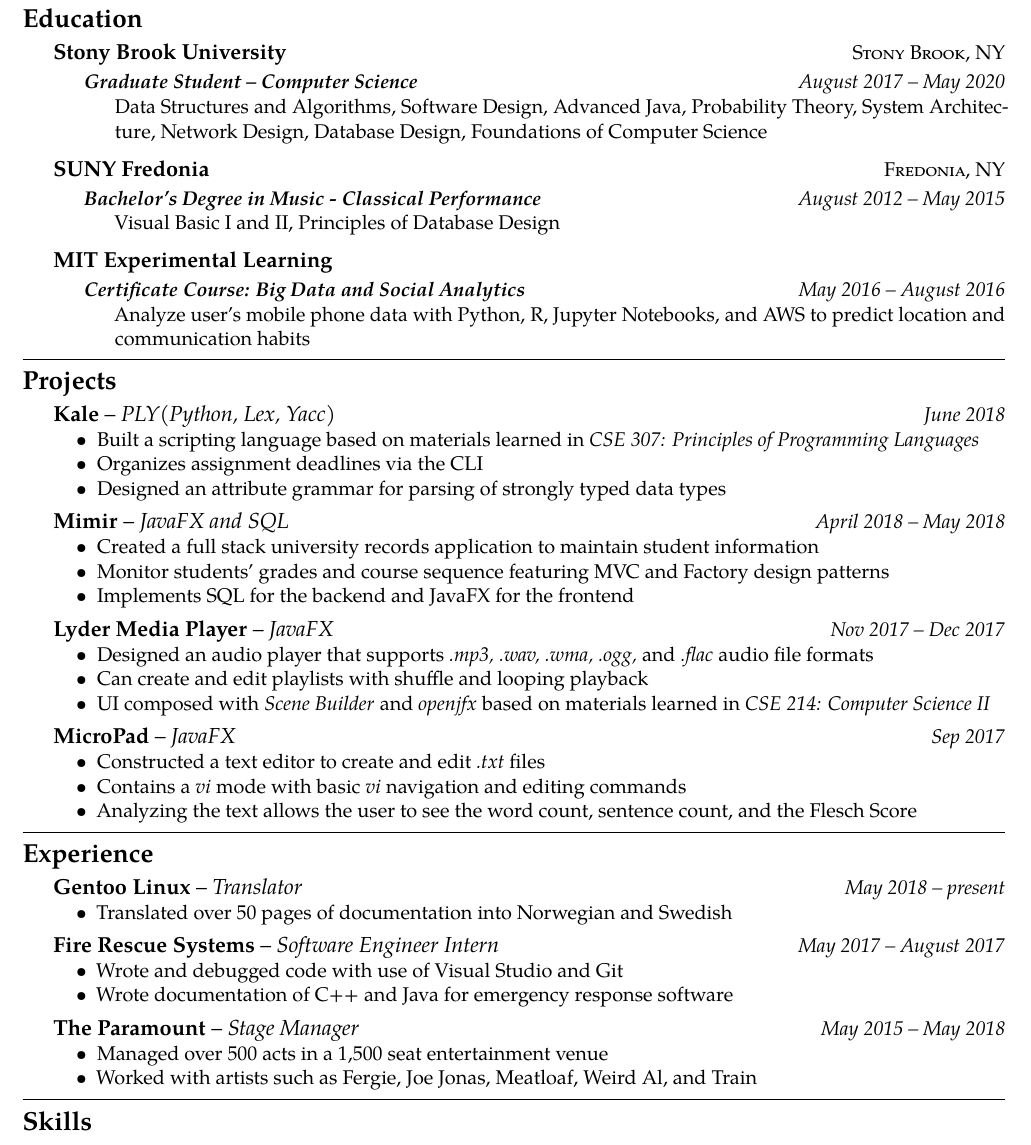
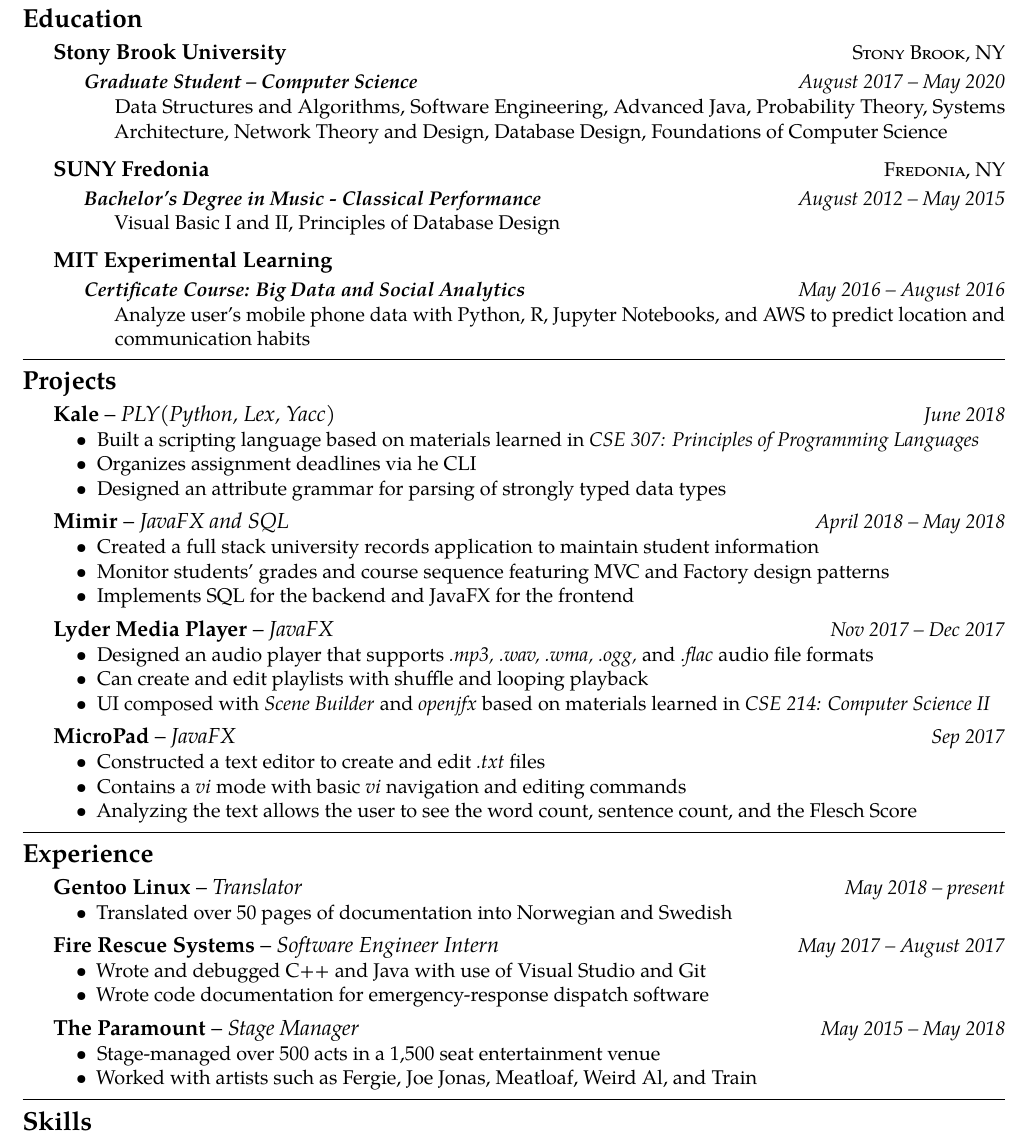
Before and after one commit to KirkEasterson/cv, a LaTeX CV (testing/Easterson_Kirk_Resume.tex): part of the page, cut so that both start at the same text. Compiled offline with pdfLaTeX.

Commit message:
Final resume. For now

```diff
--- a/testing/Easterson_Kirk_Resume.tex
+++ b/testing/Easterson_Kirk_Resume.tex
@@ -34,7 +34,7 @@
 \headedsubsection
 {\textit{Graduate Student -- Computer Science}}
 {August 2017 -- May 2020}
-{\bodytext{Data Structures and Algorithms, Software Design, Advanced Java, Probability Theory, System Architecture, Network Design, Database Design, Foundations of Computer Science}}
+{\bodytext{Data Structures and Algorithms, Software Engineering, Advanced Java, Probability Theory, Systems Architecture, Network Theory and Design, Database Design, Foundations of Computer Science}}
 }
 
 %------------------------------------------------
@@ -74,7 +74,7 @@
 {\textit{June 2018}} {
 		\begin{itemize}[noitemsep,nolistsep]
 	\item Built a scripting language based on materials learned in \textit{CSE 307: Principles of Programming Languages}
-	\item Organizes assignment deadlines via the CLI
+	\item Organizes assignment deadlines via he CLI
 	\item Designed an attribute grammar for parsing of strongly typed data types
 \end{itemize}
 }
@@ -139,8 +139,8 @@
 {\textbf{Fire Rescue Systems} -- \textit{Software Engineer Intern}}
 {\textit{May 2017 -- August 2017}} {
 	\begin{itemize}[noitemsep,nolistsep]
-		\item Wrote and debugged code with use of Visual Studio and Git
-		\item Wrote documentation of C++ and Java for emergency response software
+		\item Wrote and debugged C++ and Java with use of Visual Studio and Git
+		\item Wrote code documentation for emergency-response dispatch software
 	\end{itemize}
 }
 
@@ -150,7 +150,7 @@
 {\textbf{The Paramount} -- \textit{Stage Manager}}
 {\textit{May 2015 -- May 2018}} {
 	\begin{itemize}[noitemsep,nolistsep]
-		\item Managed over 500 acts in a 1,500 seat entertainment venue
+		\item Stage-managed over 500 acts in a 1,500 seat entertainment venue
 		\item Worked with artists such as Fergie, Joe Jonas, Meatloaf, Weird Al, and Train
 	\end{itemize}
 }
```
Also changed, not shown: testing/Easterson_Kirk_Resume.pdf, 4 other files.
